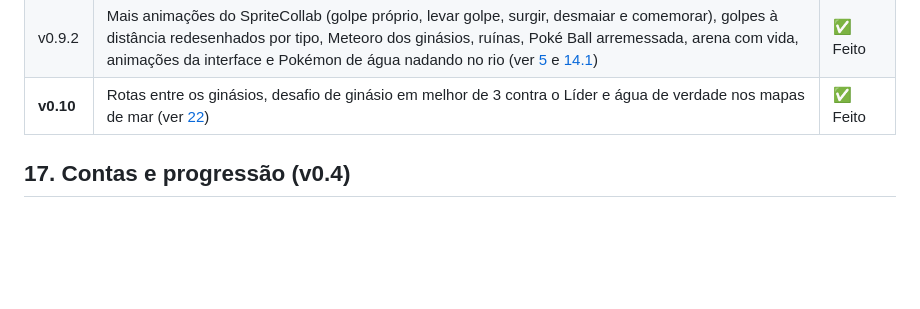
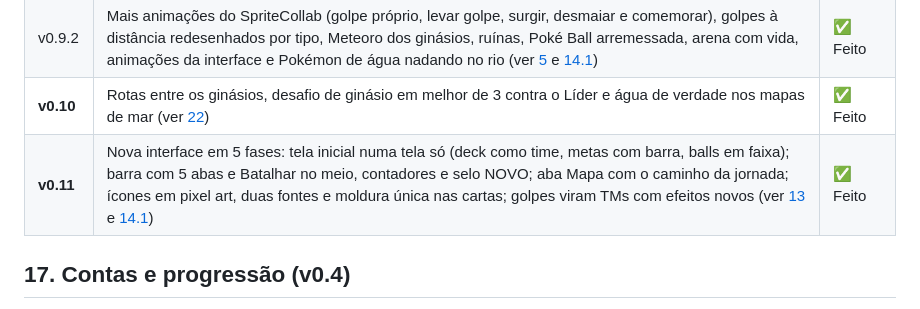
Before and after one commit to MURILOBRAZ/PokeRoyale, a Markdown page: GDD.md, the part around the change. Rendered like a GitHub page; blank space fills up the shorter version.

Commit message:
GDD: roadmap ganha a v0.11 (nova interface em 5 fases e golpes como TMs)

```diff
--- a/GDD.md
+++ b/GDD.md
@@ -360,6 +360,7 @@ PokeRoyale/
 | **v0.9.1** | Amigos: adicionar pelo nome, ver quem está online e desafiar direto para um X1, sem código (ver [20](#20-amigos-e-convite-para-x1-v091)) | ✅ Feito |
 | v0.9.2 | Mais animações do SpriteCollab (golpe próprio, levar golpe, surgir, desmaiar e comemorar), golpes à distância redesenhados por tipo, Meteoro dos ginásios, ruínas, Poké Ball arremessada, arena com vida, animações da interface e Pokémon de água nadando no rio (ver [5](#5-arena) e [14.1](#141-backlog-visual-para-a-v05)) | ✅ Feito |
 | **v0.10** | Rotas entre os ginásios, desafio de ginásio em melhor de 3 contra o Líder e água de verdade nos mapas de mar (ver [22](#22-rotas-e-desafios-de-ginásio-v010)) | ✅ Feito |
+| **v0.11** | Nova interface em 5 fases: tela inicial numa tela só (deck como time, metas com barra, balls em faixa); barra com 5 abas e Batalhar no meio, contadores e selo NOVO; aba Mapa com o caminho da jornada; ícones em pixel art, duas fontes e moldura única nas cartas; golpes viram TMs com efeitos novos (ver [13](#13-controles-e-interface) e [14.1](#141-backlog-visual-para-a-v05)) | ✅ Feito |
 
 ## 17. Contas e progressão (v0.4)
 
```
